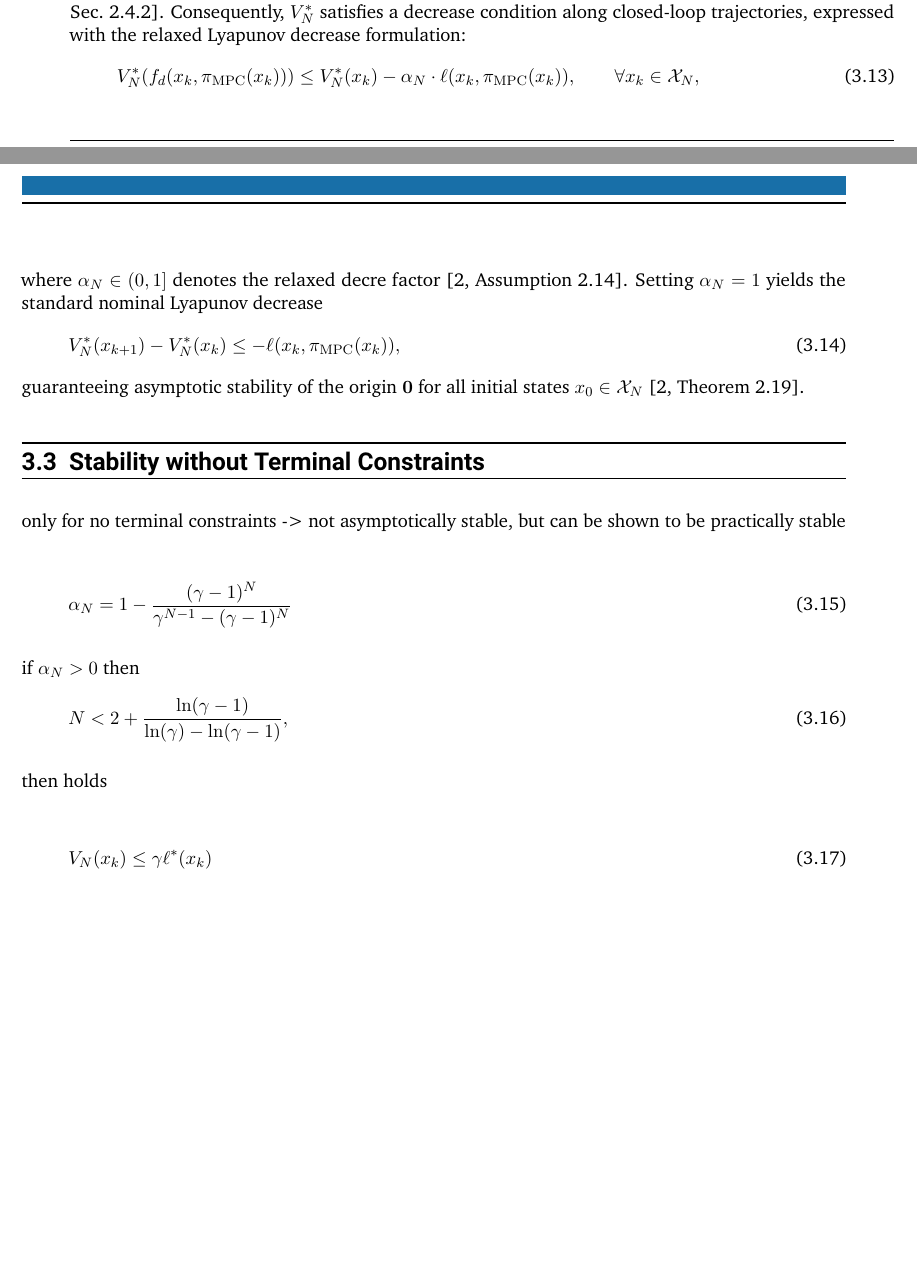
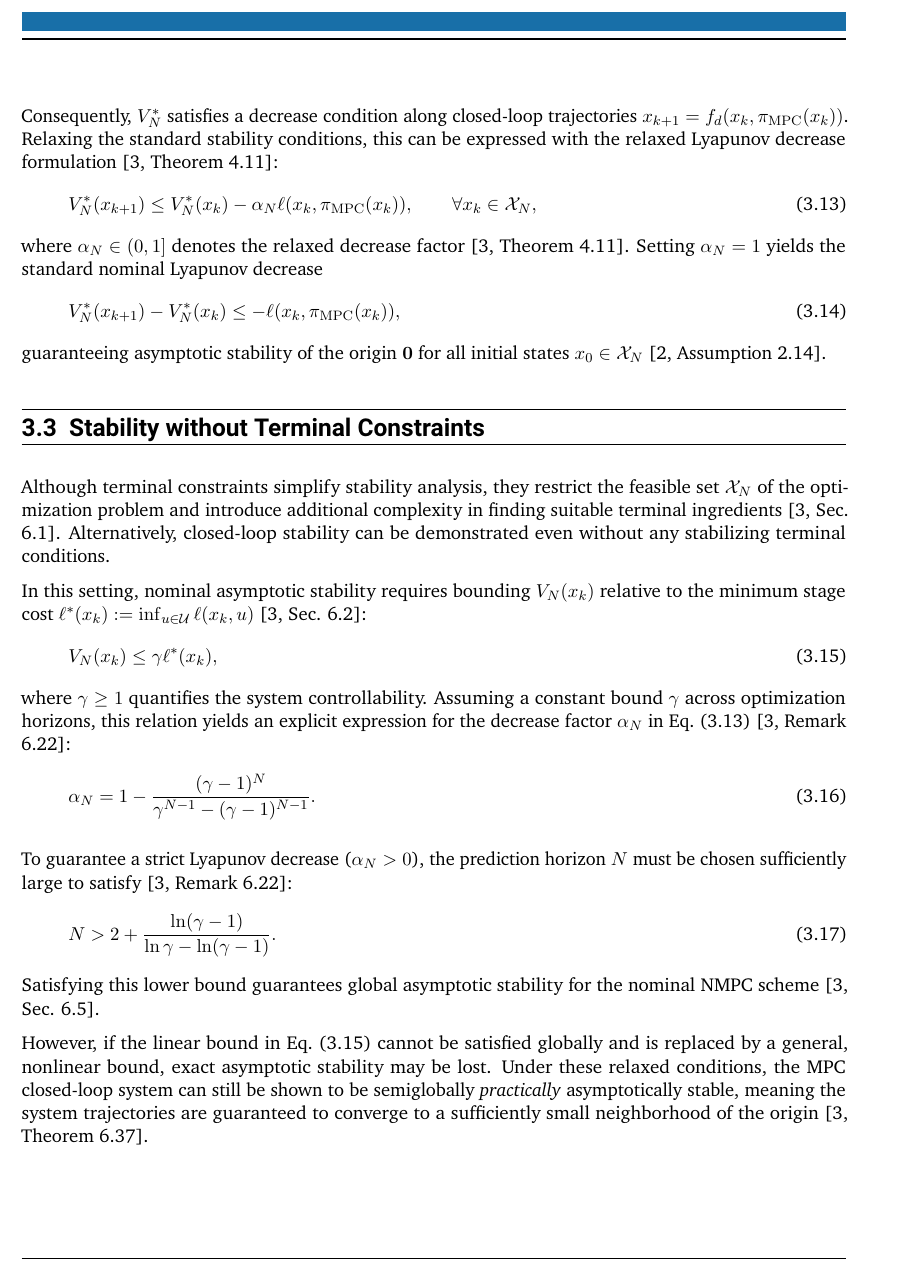
Before and after one commit to ArgoJ/Masterthesis, a LaTeX thesis (ma-tex.tex, which reads common/custommacros.tex, inc/mpc/mpc.tex, inc/mpc/stability-without-terminal.tex): two parts of pages 9 and 10 of 29 before the commit and part of page 10 of 29 after it, the two joined at a grey line, cut so that both start at the same text, the shorter picture padded with empty space. Compiled offline with pdfLaTeX.

Commit message:
added cites and stability without terminal constraints

```diff
--- a/common/custommacros.tex
+++ b/common/custommacros.tex
@@ -1,13 +1,6 @@
 
 \newcommand*{\zitat}[1]{\glqq{}#1\grqq{}}
 \newcommand{\loss}{\mathcal{L}}
-
-% Kurzformen für Zitate spezieller Stellen
-\newcommand{\citeSec}[2]{\autocite[Sec.~#1]{#2}}
-\newcommand{\citeDef}[2]{\autocite[Def.~#1]{#2}}
-\newcommand{\citeAsm}[2]{\autocite[Assumption~#1]{#2}}
-\newcommand{\citeThm}[2]{\autocite[Theorem~#1]{#2}}
-\newcommand{\citeEq}[2]{\autocite[Eq.~(#1)]{#2}}
 
 % Preamble
 \DeclareMathOperator*{\argtopk}{argtopk}
--- a/inc/mpc/mpc.tex
+++ b/inc/mpc/mpc.tex
@@ -112,15 +113,18 @@ over the feasible set $\mathcal{X}_N \subseteq \mathcal{X}$ \citeSec{2.4.2}{rawl
 Using the terminal ingredients from \cref{subsec:terminal-set-cost}, the recursive
 feasibility at time step $k+1$ is determined by using the remaining inputs of the optimal sequence
 computed at time step $k$ and appending the terminal control action $\pi(x_N^*)$ \citeSec{2.4.2}{rawlingsModelPredictiveControl2020}.
-Consequently, $V_N^*$ satisfies a decrease condition along closed-loop trajectories,
-expressed with the relaxed Lyapunov decrease formulation:
+
+Consequently, $V_N^*$ satisfies a decrease condition along closed-loop trajectories $x_{k+1} = f_d(x_k, \pi_{\mathrm{MPC}}(x_k))$.
+Relaxing the standard stability conditions, this can be expressed with the relaxed Lyapunov decrease formulation
+\citeThm{4.11}{gruneNonlinearModelPredictive2017}:
 \begin{equation}
     \label{eq:relaxed-mpc-stability}
-    V_N^*(f_d(x_k, \pi_{\mathrm{MPC}}(x_k))) \leq V_N^*(x_k) - \alpha_N \cdot \ell(x_k, \pi_{\mathrm{MPC}}(x_k)), \qquad \forall x_k \in \mathcal{X}_N,
+    V_N^*(x_{k+1}) \leq V_N^*(x_k) - \alpha_N \ell(x_k, \pi_{\mathrm{MPC}}(x_k)), \qquad \forall x_k \in \mathcal{X}_N,
 \end{equation}
-where $\alpha_N \in (0, 1]$ denotes the relaxed decre factor \citeAsm{2.14}{rawlingsModelPredictiveControl2020}.
+where $\alpha_N \in (0, 1]$ denotes the relaxed decrease factor \citeThm{4.11}{gruneNonlinearModelPredictive2017}.
 Setting $\alpha_N = 1$ yields the standard nominal Lyapunov decrease
 \begin{equation}
     V_N^*(x_{k+1}) - V_N^*(x_k) \leq -\ell(x_k, \pi_{\mathrm{MPC}}(x_k)),
 \end{equation}
-guaranteeing asymptotic stability of the origin $\mathbf{0}$ for all initial states $x_0 \in \mathcal{X}_N$ \citeThm{2.19}{rawlingsModelPredictiveControl2020}.
+guaranteeing asymptotic stability of the origin $\mathbf{0}$ for all initial states $x_0 \in \mathcal{X}_N$
+\citeAsm{2.14}{rawlingsModelPredictiveControl2020}.
--- a/inc/mpc/stability-without-terminal.tex
+++ b/inc/mpc/stability-without-terminal.tex
@@ -1,22 +1,36 @@
 \section{Stability without Terminal Constraints}
 \label{sec:stability-without-terminal}
 
-only for no terminal constraints -> not asymptotically stable, but can be shown to be practically stable
+Although terminal constraints simplify stability analysis, they restrict the feasible set $\mathcal{X}_N$ of
+the optimization problem and introduce additional complexity in finding suitable terminal ingredients \citeSec{6.1}{gruneNonlinearModelPredictive2017}.
+Alternatively, closed-loop stability can be demonstrated even without any stabilizing terminal conditions.
 
+In this setting, nominal asymptotic stability requires bounding $V_N(x_k)$ relative to the minimum stage cost
+$\ell^*(x_k) := \inf_{u \in \mathcal{U}} \ell(x_k, u)$ \citeSec{6.2}{gruneNonlinearModelPredictive2017}:
+\begin{equation}
+    \label{eq:general-stability-condition}
+    V_N(x_k) \leq \gamma \ell^*(x_k),
+\end{equation}
+where $\gamma \geq 1$ quantifies the system controllability.
+Assuming a constant bound $\gamma$ across optimization horizons,
+this relation yields an explicit expression for the decrease factor $\alpha_N$ in
+\cref{eq:relaxed-mpc-stability} \citeRem{6.22}{gruneNonlinearModelPredictive2017}:
 \begin{equation}
     \label{eq:without-terminal-alpha}
-    \alpha_N = 1 - \frac{(\gamma - 1)^N}{\gamma^{N-1} - (\gamma - 1)^N}
+    \alpha_N = 1 - \frac{(\gamma - 1)^N}{\gamma^{N-1} - (\gamma - 1)^{N-1}}.
 \end{equation}
 
-if $\alpha_N > 0$ then
+To guarantee a strict Lyapunov decrease ($\alpha_N > 0$), the prediction horizon $N$ must be chosen sufficiently large to satisfy
+\cite[Remark 6.22]{gruneNonlinearModelPredictive2017}:
 \begin{equation}
     \label{eq:without-terminal-N}
-    N < 2 + \frac{\ln(\gamma - 1)}{\ln(\gamma) - \ln(\gamma - 1)},
+    N > 2 + \frac{\ln(\gamma - 1)}{\ln \gamma - \ln(\gamma - 1)}.
 \end{equation}
+Satisfying this lower bound guarantees global asymptotic stability for the nominal NMPC scheme
+\citeSec{6.5}{gruneNonlinearModelPredictive2017}.
 
-then holds
-
-\begin{equation}
-    \label{eq:general-stability-condition}
-    V_N(x_k) \leq \gamma \ell^*(x_k)
-\end{equation}
+However, if the linear bound in \cref{eq:general-stability-condition} cannot be satisfied globally and
+is replaced by a general, nonlinear bound, exact asymptotic stability may be lost. Under these relaxed conditions,
+the MPC closed-loop system can still be shown to be semiglobally \textit{practically} asymptotically stable,
+meaning the system trajectories are guaranteed to converge to a sufficiently small neighborhood of the origin
+\citeThm{6.37}{gruneNonlinearModelPredictive2017}.
--- a/ma-tex.tex
+++ b/ma-tex.tex
@@ -49,6 +49,7 @@
 
 \input{common/commonmacros.tex}
 \input{common/custommacros.tex}
+\input{common/cite_preamble.tex}
 
 \usepackage[capitalize,nameinlink]{cleveref}
 
```
Also changed, not shown: common/cite_preamble.tex (added, +45 -0 lines), literature.bib (+15 -0 lines), ma-tex.pdf, inc/mpc/mpc.tex (17 more changed lines).
